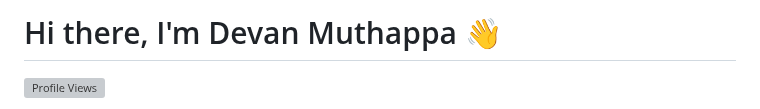
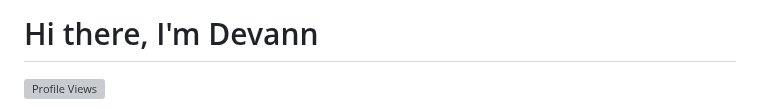
Before and after one commit to Dxvan06/Dxvan06, a Markdown page: README.md, the part around the change. Rendered like a GitHub page; grey boxes are pictures that could not be loaded.

```diff
--- a/README.md
+++ b/README.md
@@ -1,4 +1,4 @@
-# Hi there, I'm Devan Muthappa 👋
+# Hi there, I'm Devann
 
 ![Profile Views](https://komarev.com/ghpvc/?username=yourusername&color=blueviolet&style=flat&label=Profile+Views&count=100)
 
```
